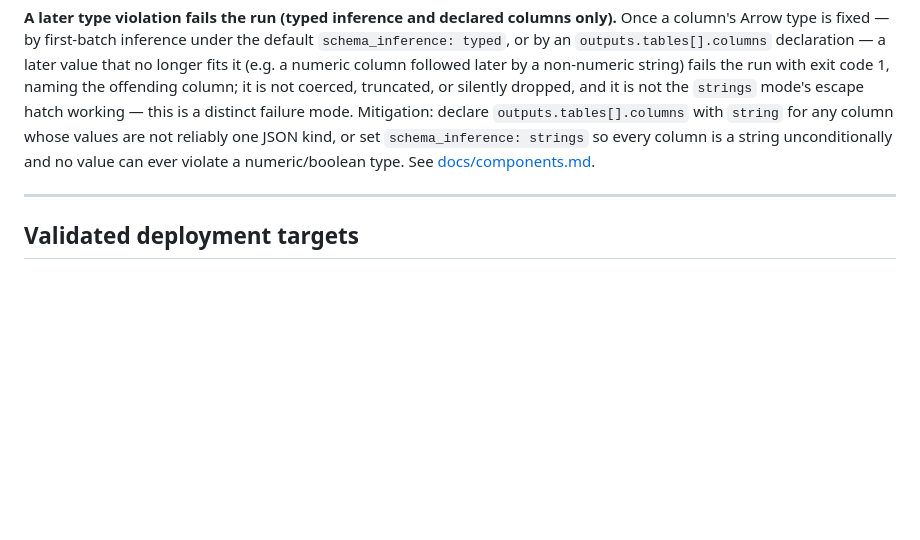
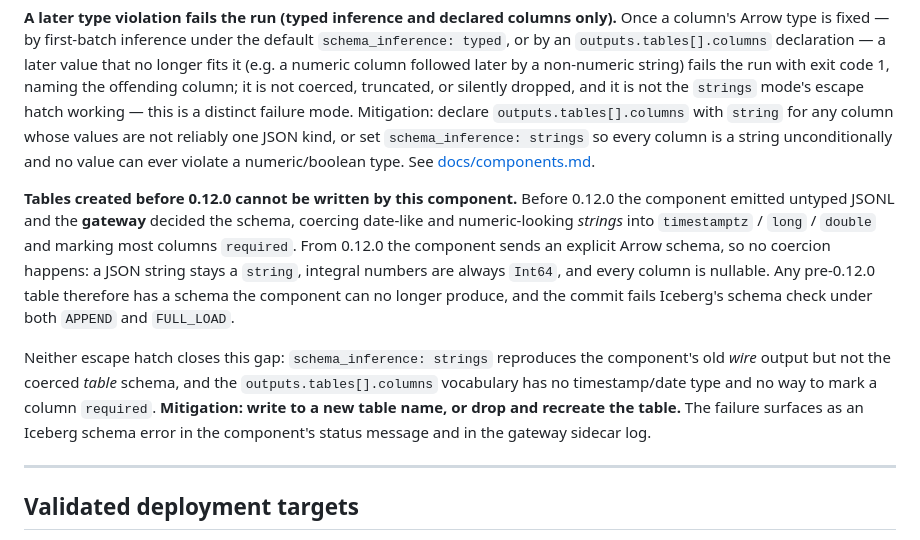
Before and after one commit to kacurez/datuplet, a Markdown page: docs/known-limitations.md, the part around the change. GitHub-like rendering; blank space fills up the shorter version.

```diff
--- a/docs/known-limitations.md
+++ b/docs/known-limitations.md
@@ -340,6 +340,23 @@ reliably one JSON kind, or set `schema_inference: strings` so every column
 is a string unconditionally and no value can ever violate a numeric/boolean
 type. See [docs/components.md](components.md#http-json-extractor).
 
+**Tables created before 0.12.0 cannot be written by this component.** Before
+0.12.0 the component emitted untyped JSONL and the **gateway** decided the
+schema, coercing date-like and numeric-looking *strings* into `timestamptz` /
+`long` / `double` and marking most columns `required`. From 0.12.0 the
+component sends an explicit Arrow schema, so no coercion happens: a JSON
+string stays a `string`, integral numbers are always `Int64`, and every
+column is nullable. Any pre-0.12.0 table therefore has a schema the component
+can no longer produce, and the commit fails Iceberg's schema check under both
+`APPEND` and `FULL_LOAD`.
+
+Neither escape hatch closes this gap: `schema_inference: strings` reproduces
+the component's old *wire* output but not the coerced *table* schema, and the
+`outputs.tables[].columns` vocabulary has no timestamp/date type and no way
+to mark a column `required`. **Mitigation: write to a new table name, or drop
+and recreate the table.** The failure surfaces as an Iceberg schema error in
+the component's status message and in the gateway sidecar log.
+
 ---
 
 ## Validated deployment targets
```
Also changed, not shown: docs/components.md (+39 -3 lines).
